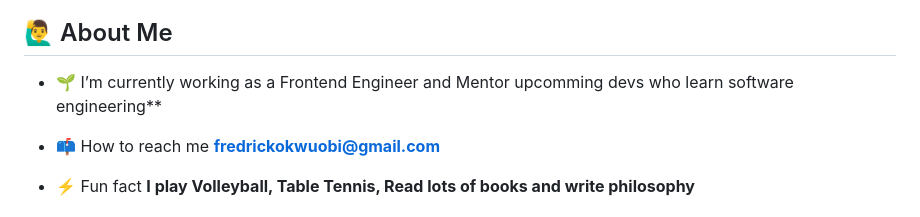
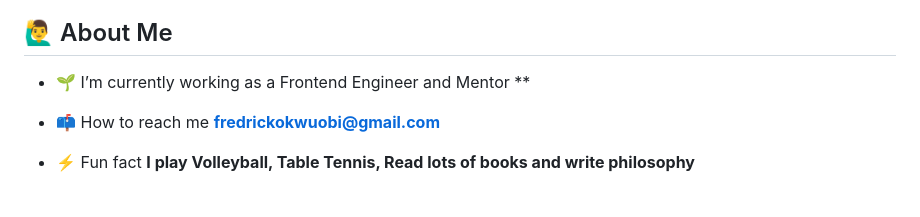
Before and after one commit to chie7tain/Chie7tain, a Markdown page: README.md, the part around the change. GitHub-like rendering.

```diff
--- a/README.md
+++ b/README.md
@@ -7,7 +7,7 @@
 
 ## 🙋‍♂️ About Me
 
-- 🌱 I’m currently working as a Frontend Engineer and Mentor upcomming devs who learn software engineering**
+- 🌱 I’m currently working as a Frontend Engineer and Mentor **
 
 <!-- 👨‍💻 a few tinkerings are available at **[My Portfolio](https://chie7tain.netlify.app/)** -->
 
```
